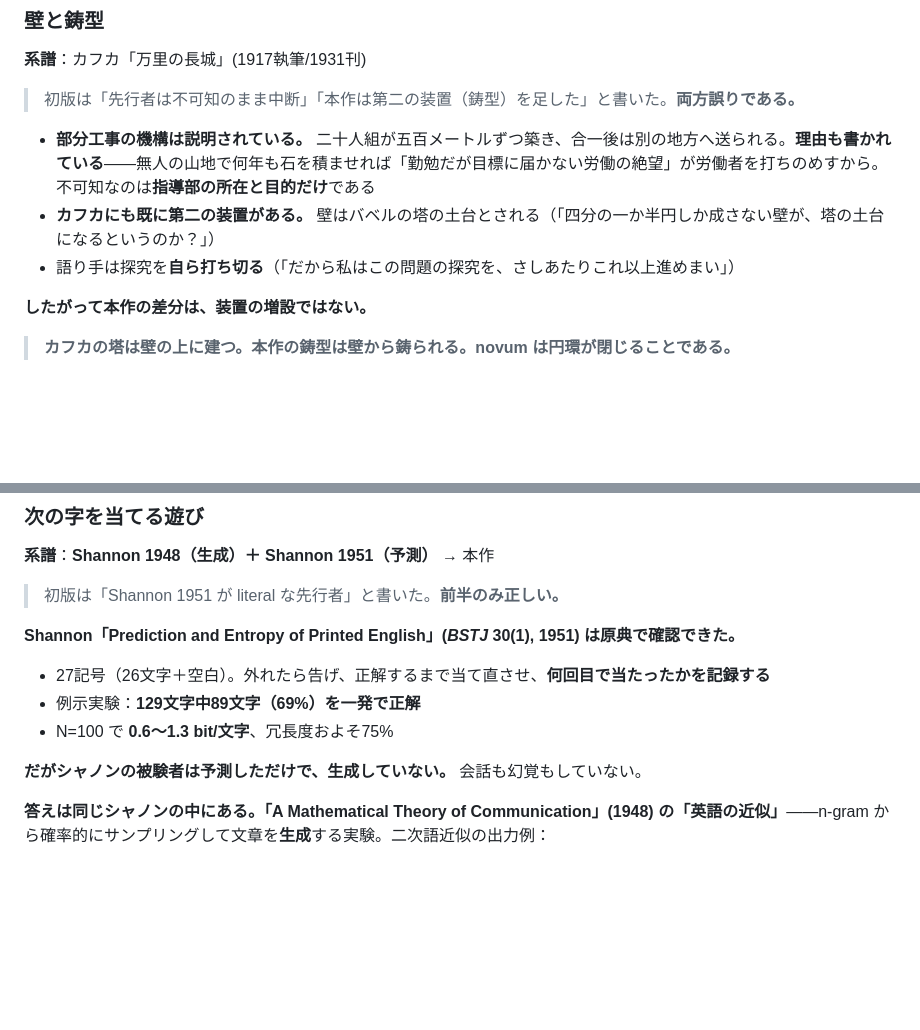
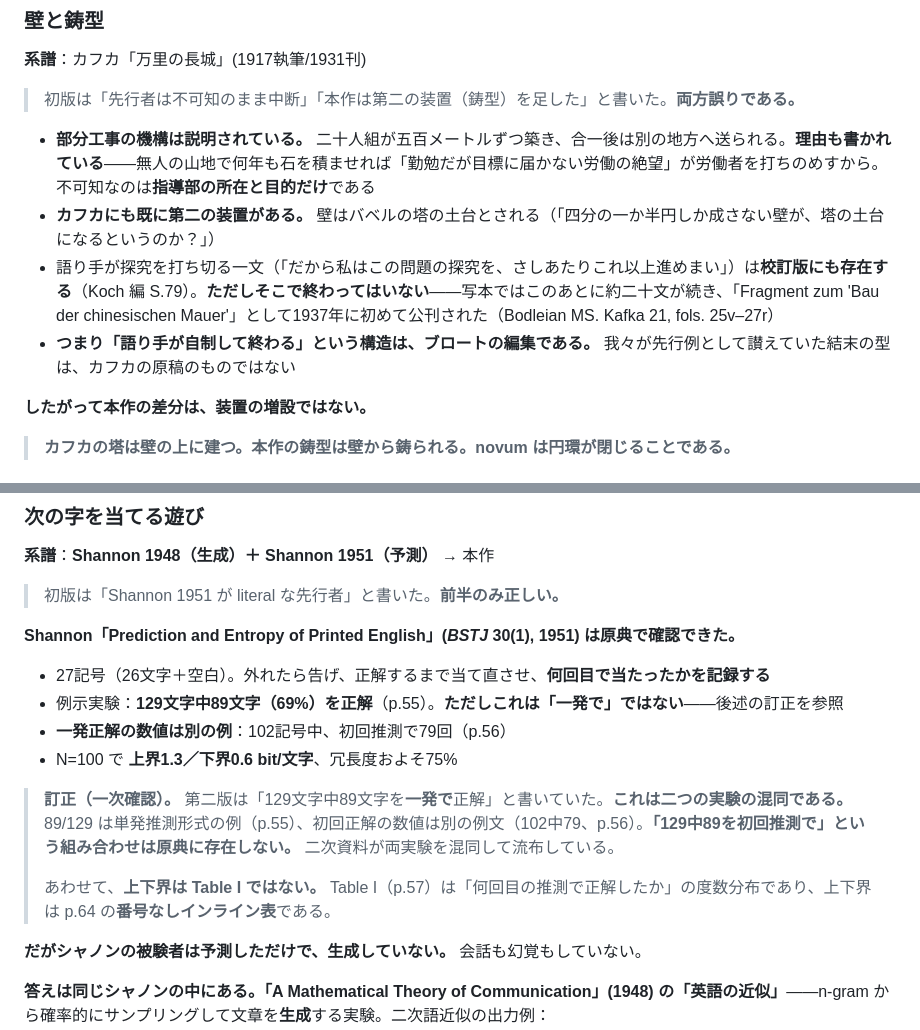
Before and after one commit to klimemam/ehon, a Markdown page: files/works/positioning.md, 2 parts joined by grey strips. Rendered like a GitHub page; blank space fills up the shorter version.

```diff
--- a/files/works/positioning.md
+++ b/files/works/positioning.md
@@ -169,7 +169,8 @@
 
 - **部分工事の機構は説明されている。** 二十人組が五百メートルずつ築き、合一後は別の地方へ送られる。**理由も書かれている**——無人の山地で何年も石を積ませれば「勤勉だが目標に届かない労働の絶望」が労働者を打ちのめすから。不可知なのは**指導部の所在と目的だけ**である
 - **カフカにも既に第二の装置がある。** 壁はバベルの塔の土台とされる（「四分の一か半円しか成さない壁が、塔の土台になるというのか？」）
-- 語り手は探究を**自ら打ち切る**（「だから私はこの問題の探究を、さしあたりこれ以上進めまい」）
+- 語り手が探究を打ち切る一文（「だから私はこの問題の探究を、さしあたりこれ以上進めまい」）は**校訂版にも存在する**（Koch 編 S.79）。**ただしそこで終わってはいない**——写本ではこのあとに約二十文が続き、「Fragment zum 'Bau der chinesischen Mauer'」として1937年に初めて公刊された（Bodleian MS. Kafka 21, fols. 25v–27r）
+- **つまり「語り手が自制して終わる」という構造は、ブロートの編集である。** 我々が先行例として讃えていた結末の型は、カフカの原稿のものではない
 
 **したがって本作の差分は、装置の増設ではない。**
 
@@ -346,8 +347,13 @@
 **Shannon「Prediction and Entropy of Printed English」(*BSTJ* 30(1), 1951) は原典で確認できた。**
 
 - 27記号（26文字＋空白）。外れたら告げ、正解するまで当て直させ、**何回目で当たったかを記録する**
-- 例示実験：**129文字中89文字（69%）を一発で正解**
-- N=100 で **0.6〜1.3 bit/文字**、冗長度およそ75%
+- 例示実験：**129文字中89文字（69%）を正解**（p.55）。**ただしこれは「一発で」ではない**——後述の訂正を参照
+- **一発正解の数値は別の例**：102記号中、初回推測で79回（p.56）
+- N=100 で **上界1.3／下界0.6 bit/文字**、冗長度およそ75%
+
+> **訂正（一次確認）。** 第二版は「129文字中89文字を**一発で**正解」と書いていた。**これは二つの実験の混同である。** 89/129 は単発推測形式の例（p.55）、初回正解の数値は別の例文（102中79、p.56）。**「129中89を初回推測で」という組み合わせは原典に存在しない。** 二次資料が両実験を混同して流布している。
+>
+> あわせて、**上下界は Table I ではない。** Table I（p.57）は「何回目の推測で正解したか」の度数分布であり、上下界は p.64 の**番号なしインライン表**である。
 
 **だがシャノンの被験者は予測しただけで、生成していない。** 会話も幻覚もしていない。
 
```
Also changed, not shown: files/works/survey-toc.md (+9 -1 lines).
